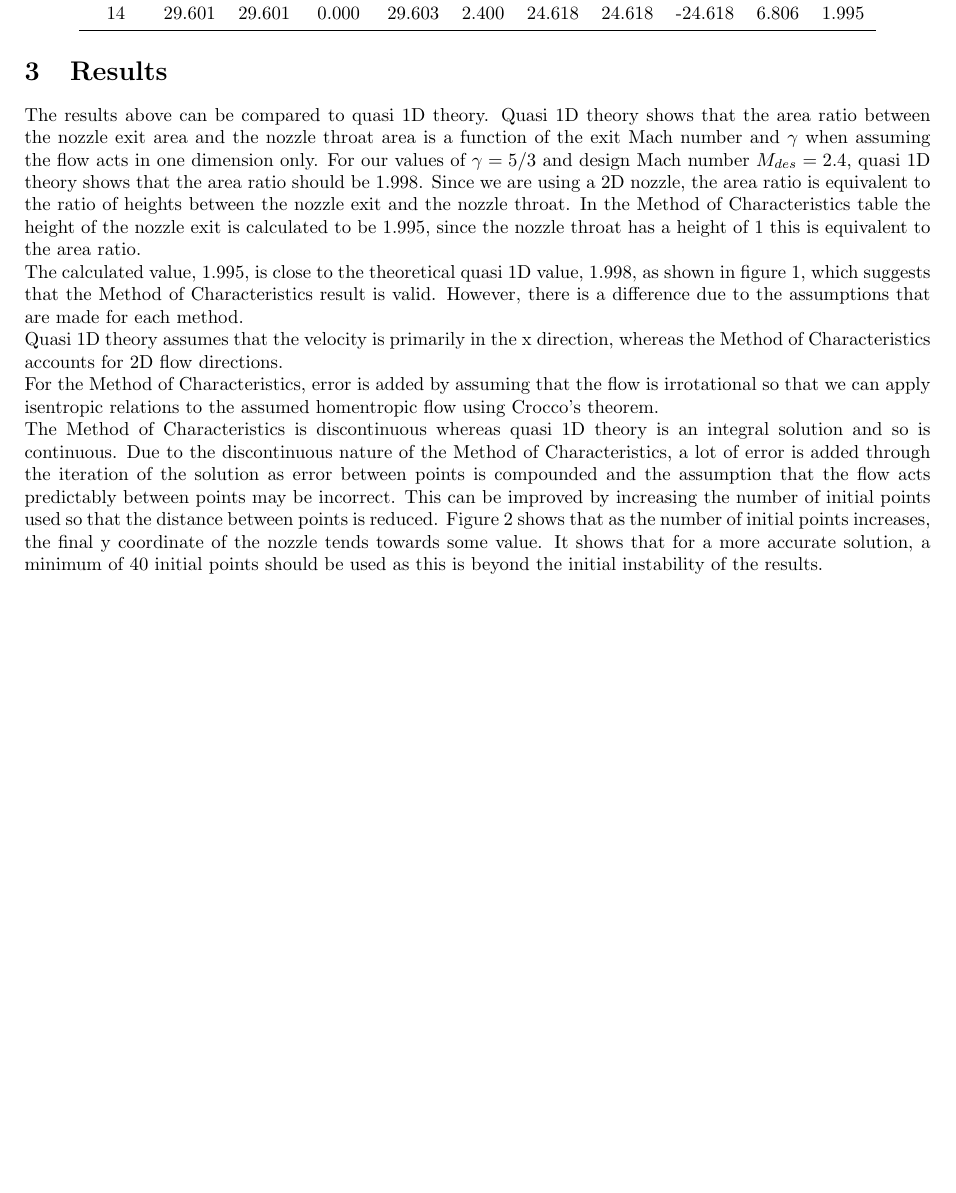
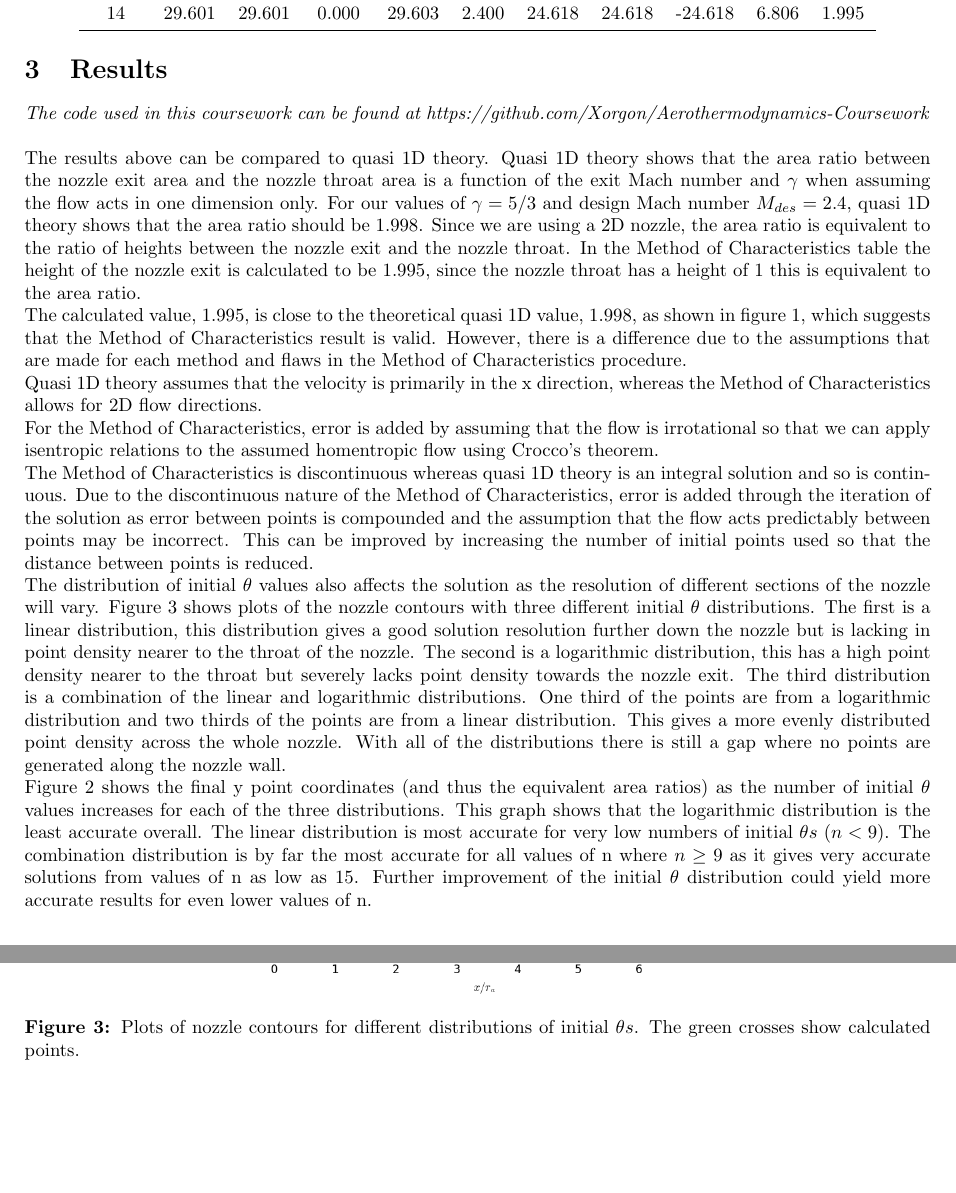
Before and after one commit to Xorgon/Aerothermodynamics-Coursework, a LaTeX document (Report/Report.tex): part of page 2 of 3 before the commit and two parts of pages 2 and 4 of 4 after it, the two joined at a grey line, cut so that both start at the same text, the shorter picture padded with empty space. Compiled offline with pdfLaTeX.

Commit message:
Finished report.

```diff
--- a/Report/Report.tex
+++ b/Report/Report.tex
@@ -67,11 +67,14 @@ For each point there are two characteristic lines, $C^{+}$ and $C^{-}$. Each of
 \csvautobooktabularcenter[table head=\toprule\bfseries Point & \bfseries $\mathbf{R^{+}}$ & \bfseries $\mathbf{R^{-}}$ & \bfseries $\mathbf{\theta}$ & \bfseries $\mathbf{\nu}$ & \bfseries M & \bfseries $\mathbf{\mu}$ & \bfseries $\mathbf{\theta + \mu}$ & \bfseries $\mathbf{\theta - \mu}$ & \bfseries x & \bfseries y\\\midrule\csvlinetotablerow\\, before reading=\centering]{MoC.csv}
 \end{center}
 \section{Results}
-The results above can be compared to quasi 1D theory. Quasi 1D theory shows that the area ratio between the nozzle exit area and the nozzle throat area is a function of the exit Mach number and $\gamma$ when assuming the flow acts in one dimension only. For our values of $\gamma = 5/3$ and design Mach number $M_{des}=2.4$, quasi 1D theory shows that the area ratio should be 1.998. Since we are using a 2D nozzle, the area ratio is equivalent to the ratio of heights between the nozzle exit and the nozzle throat. In the Method of Characteristics table the height of the nozzle exit is calculated to be 1.995, since the nozzle throat has a height of 1 this is equivalent to the area ratio.
-\\The calculated value, 1.995, is close to the theoretical quasi 1D value, 1.998, as shown in figure \ref{fig:nozzle_profile}, which suggests that the Method of Characteristics result is valid. However, there is a difference due to the assumptions that are made for each method.
-\\Quasi 1D theory assumes that the velocity is primarily in the x direction, whereas the Method of Characteristics accounts for 2D flow directions.
+\textit{The code used in this coursework can be found at https://github.com/Xorgon/Aerothermodynamics-Coursework}
+\\\\The results above can be compared to quasi 1D theory. Quasi 1D theory shows that the area ratio between the nozzle exit area and the nozzle throat area is a function of the exit Mach number and $\gamma$ when assuming the flow acts in one dimension only. For our values of $\gamma = 5/3$ and design Mach number $M_{des}=2.4$, quasi 1D theory shows that the area ratio should be 1.998. Since we are using a 2D nozzle, the area ratio is equivalent to the ratio of heights between the nozzle exit and the nozzle throat. In the Method of Characteristics table the height of the nozzle exit is calculated to be 1.995, since the nozzle throat has a height of 1 this is equivalent to the area ratio.
+\\The calculated value, 1.995, is close to the theoretical quasi 1D value, 1.998, as shown in figure \ref{fig:nozzle_profile}, which suggests that the Method of Characteristics result is valid. However, there is a difference due to the assumptions that are made for each method and flaws in the Method of Characteristics procedure.
+\\Quasi 1D theory assumes that the velocity is primarily in the x direction, whereas the Method of Characteristics allows for 2D flow directions.
 \\For the Method of Characteristics, error is added by assuming that the flow is irrotational so that we can apply isentropic relations to the assumed homentropic flow using Crocco's theorem.
-\\The Method of Characteristics is discontinuous whereas quasi 1D theory is an integral solution and so is continuous. Due to the discontinuous nature of the Method of Characteristics, a lot of error is added through the iteration of the solution as error between points is compounded and the assumption that the flow acts predictably between points may be incorrect. This can be improved by increasing the number of initial points used so that the distance between points is reduced. Figure \ref{fig:y_coordinates} shows that as the number of initial points increases, the final y coordinate of the nozzle tends towards some value. It shows that for a more accurate solution, a minimum of 40 initial points should be used as this is beyond the initial instability of the results.
+\\The Method of Characteristics is discontinuous whereas quasi 1D theory is an integral solution and so is continuous. Due to the discontinuous nature of the Method of Characteristics, error is added through the iteration of the solution as error between points is compounded and the assumption that the flow acts predictably between points may be incorrect. This can be improved by increasing the number of initial points used so that the distance between points is reduced.
+\\The distribution of initial $\theta$ values also affects the solution as the resolution of different sections of the nozzle will vary. Figure \ref{fig:contours} shows plots of the nozzle contours with three different initial $\theta$ distributions. The first is a linear distribution, this distribution gives a good solution resolution further down the nozzle but is lacking in point density nearer to the throat of the nozzle. The second is a logarithmic distribution, this has a high point density nearer to the throat but severely lacks point density towards the nozzle exit. The third distribution is a combination of the linear and logarithmic distributions. One third of the points are from a logarithmic distribution and two thirds of the points are from a linear distribution. This gives a more evenly distributed point density across the whole nozzle. With all of the distributions there is still a gap where no points are generated along the nozzle wall.
+\\Figure \ref{fig:y_coordinates} shows the final y point coordinates (and thus the equivalent area ratios) as the number of initial $\theta$ values increases for each of the three distributions. This graph shows that the logarithmic distribution is the least accurate overall. The linear distribution is most accurate for very low numbers of initial $\theta s$ ($n < 9$). The combination distribution is by far the most accurate for all values of n where $n \geq 9$ as it gives very accurate solutions from values of n as low as 15. Further improvement of the initial $\theta$ distribution could yield more accurate results for even lower values of n.
 \\In addition to these, error is added by using the Lookup Table above rather than more precise solutions. Linear interpolation between values has been used to generate the Method of Characteristics Table to improve accuracy. However, this still introduces additional error to the solution. Better interpolation techniques, a higher resolution lookup table, or a high precision numerical solution to the equations that generate the lookup table could all reduce this error, possibly at the cost of computation speed.
 \begin{figure}[!htb]
 \centering
@@ -88 +95,5 @@ The results above can be compared to quasi 1D theory. Quasi 1D theory shows that
+\\\includegraphics[scale=0.5]{combo_nozzle.png}
+\caption{Plots of nozzle contours for different distributions of initial $\theta s$. The green crosses show calculated points.}
+\label{fig:contours}
+\end{figure}
 \end{document}
```
Also changed, not shown: Report/Report.pdf, Report/accuracy.png, Report/combo_nozzle.png (added), Report/linear_nozzle.png (added), Report/logarithmic_nozzle.png (added), Report/Report.tex (6 more changed lines), 2 other files.
